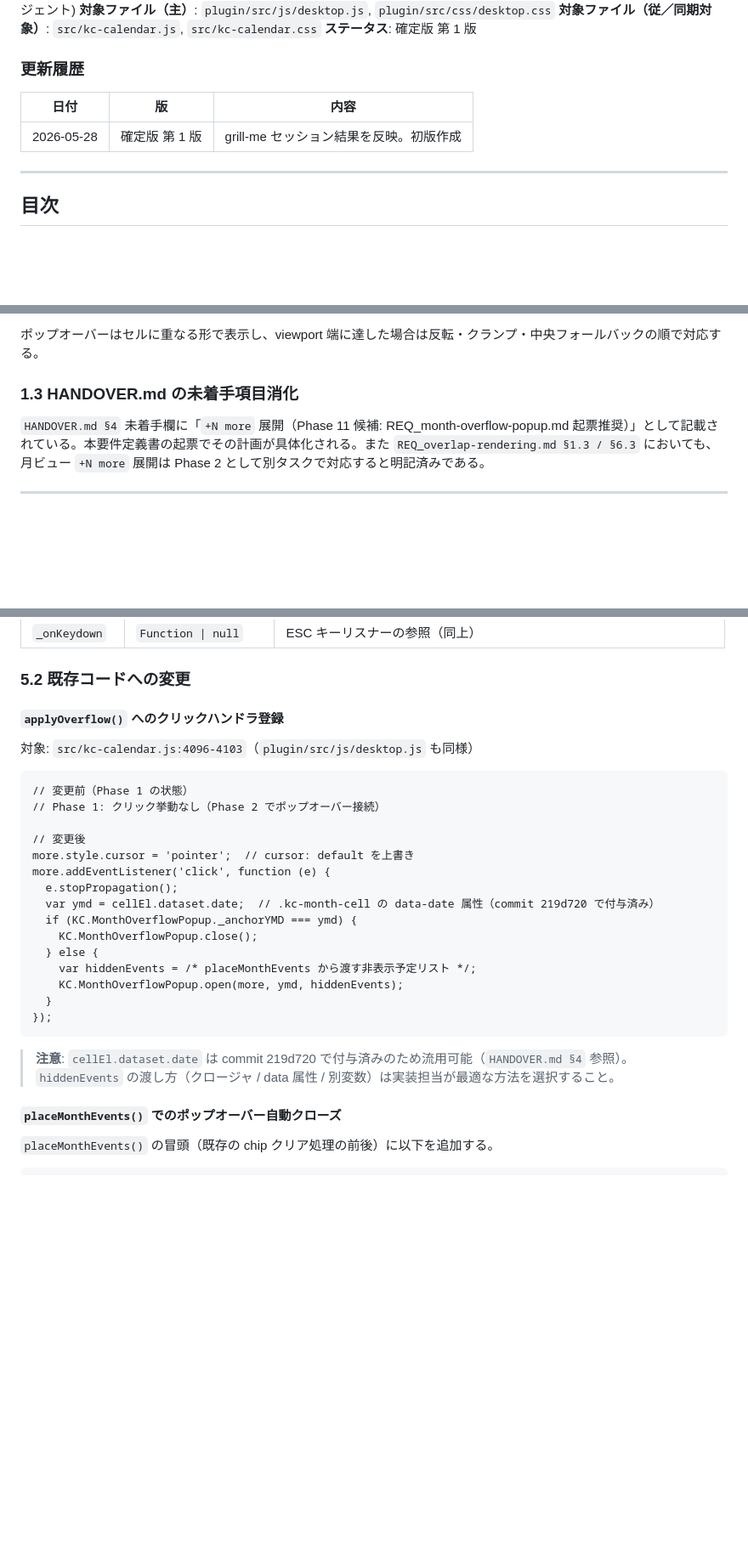
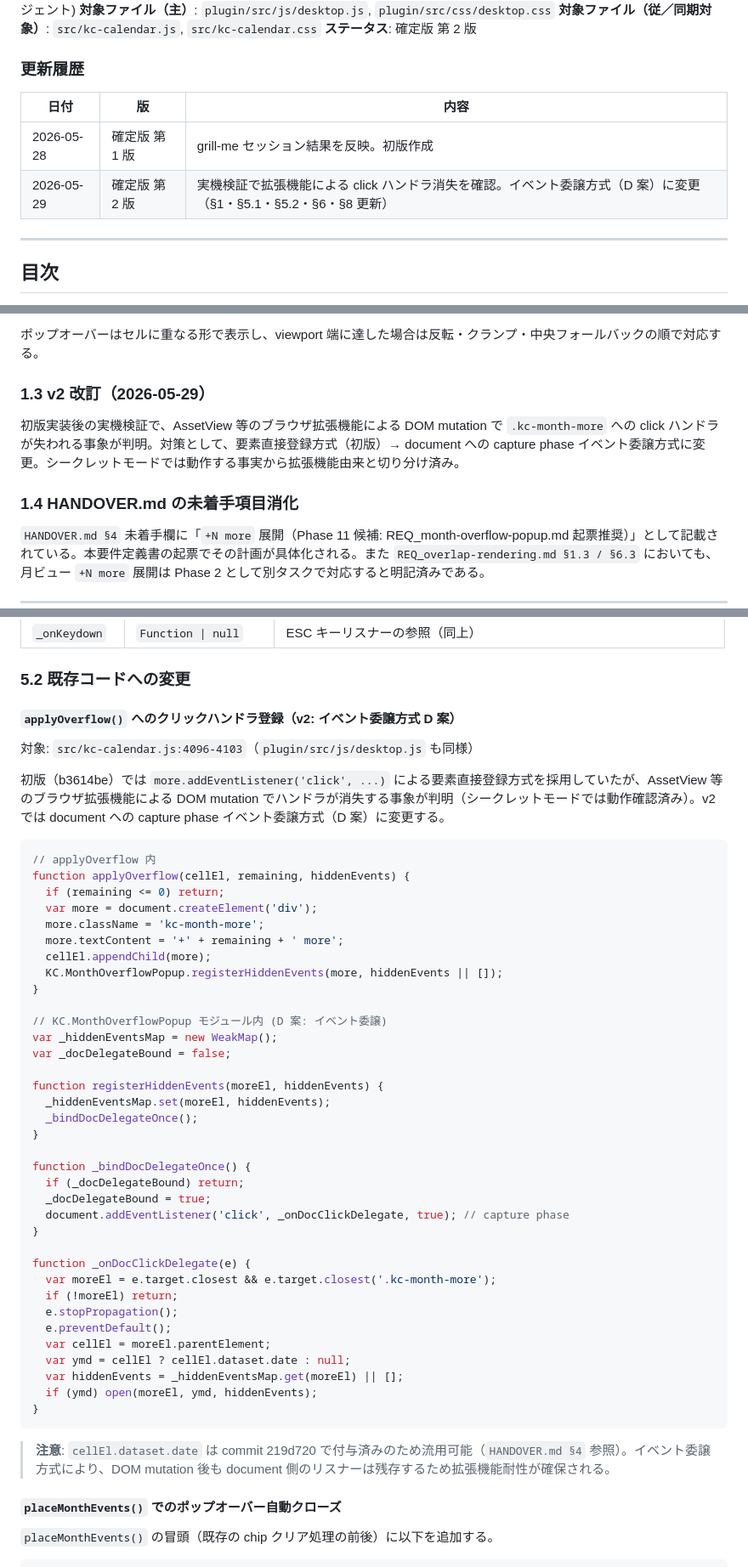
Before and after one commit to rishikawa-ship-it/kintone-calendar, a Markdown page: requirements/REQ_month-overflow-popup.md, 3 parts joined by grey strips. Shown at 85% size. Drawn GitHub-style; blank space fills up the shorter version.

Commit message:
docs: REQ v2 改訂 (イベント委譲方式) + HANDOVER.md を 2026-05-29 時点に更新

````diff
--- a/requirements/REQ_month-overflow-popup.md
+++ b/requirements/REQ_month-overflow-popup.md
@@ -6,13 +6,14 @@
 **作成者**: designer (サブエージェント)
 **対象ファイル（主）**: `plugin/src/js/desktop.js`, `plugin/src/css/desktop.css`
 **対象ファイル（従／同期対象）**: `src/kc-calendar.js`, `src/kc-calendar.css`
-**ステータス**: 確定版 第 1 版
+**ステータス**: 確定版 第 2 版
 
 ### 更新履歴
 
 | 日付 | 版 | 内容 |
 |---|---|---|
 | 2026-05-28 | 確定版 第 1 版 | grill-me セッション結果を反映。初版作成 |
+| 2026-05-29 | 確定版 第 2 版 | 実機検証で拡張機能による click ハンドラ消失を確認。イベント委譲方式（D 案）に変更（§1・§5.1・§5.2・§6・§8 更新） |
 
 ---
 
@@ -48,7 +49,11 @@ CSS の `.kc-month-more` に `cursor: default` が設定されていること（
 
 ポップオーバーはセルに重なる形で表示し、viewport 端に達した場合は反転・クランプ・中央フォールバックの順で対応する。
 
-### 1.3 HANDOVER.md の未着手項目消化
+### 1.3 v2 改訂（2026-05-29）
+
+初版実装後の実機検証で、AssetView 等のブラウザ拡張機能による DOM mutation で `.kc-month-more` への click ハンドラが失われる事象が判明。対策として、要素直接登録方式（初版）→ document への capture phase イベント委譲方式に変更。シークレットモードでは動作する事実から拡張機能由来と切り分け済み。
+
+### 1.4 HANDOVER.md の未着手項目消化
 
 `HANDOVER.md §4` 未着手欄に「`+N more` 展開（Phase 11 候補: REQ_month-overflow-popup.md 起票推奨）」として記載されている。本要件定義書の起票でその計画が具体化される。また `REQ_overlap-rendering.md §1.3 / §6.3` においても、月ビュー `+N more` 展開は Phase 2 として別タスクで対応すると明記済みである。
 
@@ -295,29 +301,51 @@ scale アニメーションは現時点では採用しない（§10.2 参照）
 
 ### 5.2 既存コードへの変更
 
-#### `applyOverflow()` へのクリックハンドラ登録
+#### `applyOverflow()` へのクリックハンドラ登録（v2: イベント委譲方式 D 案）
 
 対象: `src/kc-calendar.js:4096-4103`（`plugin/src/js/desktop.js` も同様）
 
-```
-// 変更前（Phase 1 の状態）
-// Phase 1: クリック挙動なし（Phase 2 でポップオーバー接続）
+初版（b3614be）では `more.addEventListener('click', ...)` による要素直接登録方式を採用していたが、AssetView 等のブラウザ拡張機能による DOM mutation でハンドラが消失する事象が判明（シークレットモードでは動作確認済み）。v2 では document への capture phase イベント委譲方式（D 案）に変更する。
 
-// 変更後
-more.style.cursor = 'pointer';  // cursor: default を上書き
-more.addEventListener('click', function (e) {
+```javascript
+// applyOverflow 内
+function applyOverflow(cellEl, remaining, hiddenEvents) {
+  if (remaining <= 0) return;
+  var more = document.createElement('div');
+  more.className = 'kc-month-more';
+  more.textContent = '+' + remaining + ' more';
+  cellEl.appendChild(more);
+  KC.MonthOverflowPopup.registerHiddenEvents(more, hiddenEvents || []);
+}
+
+// KC.MonthOverflowPopup モジュール内 (D 案: イベント委譲)
+var _hiddenEventsMap = new WeakMap();
+var _docDelegateBound = false;
+
+function registerHiddenEvents(moreEl, hiddenEvents) {
+  _hiddenEventsMap.set(moreEl, hiddenEvents);
+  _bindDocDelegateOnce();
+}
+
+function _bindDocDelegateOnce() {
+  if (_docDelegateBound) return;
+  _docDelegateBound = true;
+  document.addEventListener('click', _onDocClickDelegate, true); // capture phase
+}
+
+function _onDocClickDelegate(e) {
+  var moreEl = e.target.closest && e.target.closest('.kc-month-more');
+  if (!moreEl) return;
   e.stopPropagation();
-  var ymd = cellEl.dataset.date;  // .kc-month-cell の data-date 属性（commit 219d720 で付与済み）
-  if (KC.MonthOverflowPopup._anchorYMD === ymd) {
-    KC.MonthOverflowPopup.close();
-  } else {
-    var hiddenEvents = /* placeMonthEvents から渡す非表示予定リスト */;
-    KC.MonthOverflowPopup.open(more, ymd, hiddenEvents);
-  }
-});
+  e.preventDefault();
+  var cellEl = moreEl.parentElement;
+  var ymd = cellEl ? cellEl.dataset.date : null;
+  var hiddenEvents = _hiddenEventsMap.get(moreEl) || [];
+  if (ymd) open(moreEl, ymd, hiddenEvents);
+}
 ```
 
-> **注意**: `cellEl.dataset.date` は commit 219d720 で付与済みのため流用可能（`HANDOVER.md §4` 参照）。`hiddenEvents` の渡し方（クロージャ / data 属性 / 別変数）は実装担当が最適な方法を選択すること。
+> **注意**: `cellEl.dataset.date` は commit 219d720 で付与済みのため流用可能（`HANDOVER.md §4` 参照）。イベント委譲方式により、DOM mutation 後も document 側のリスナーは残存するため拡張機能耐性が確保される。
 
 #### `placeMonthEvents()` でのポップオーバー自動クローズ
 
````
Also changed, not shown: other parts of requirements/REQ_month-overflow-popup.md (+4 -1 lines), HANDOVER.md (+6 -5 lines).
